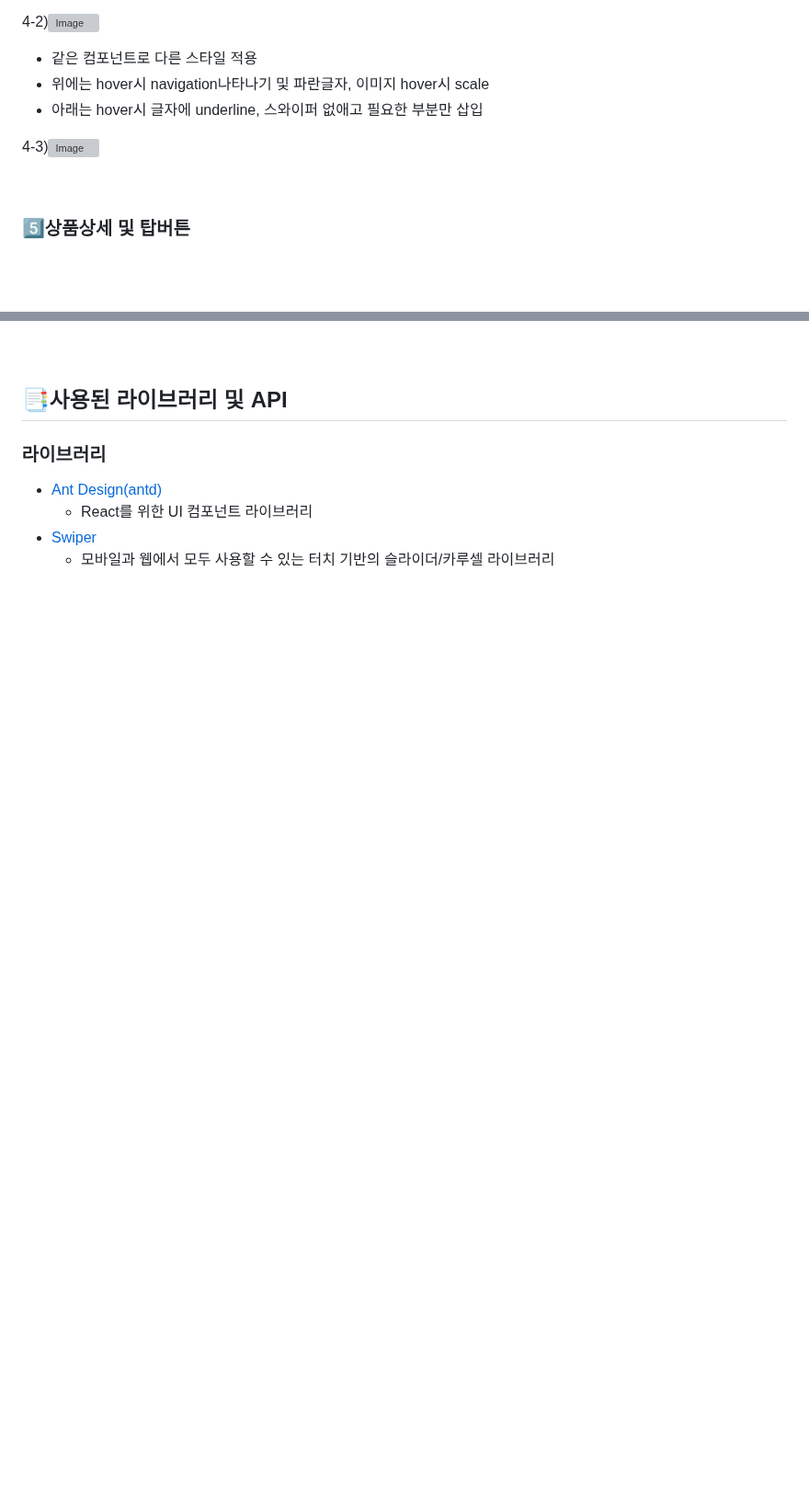
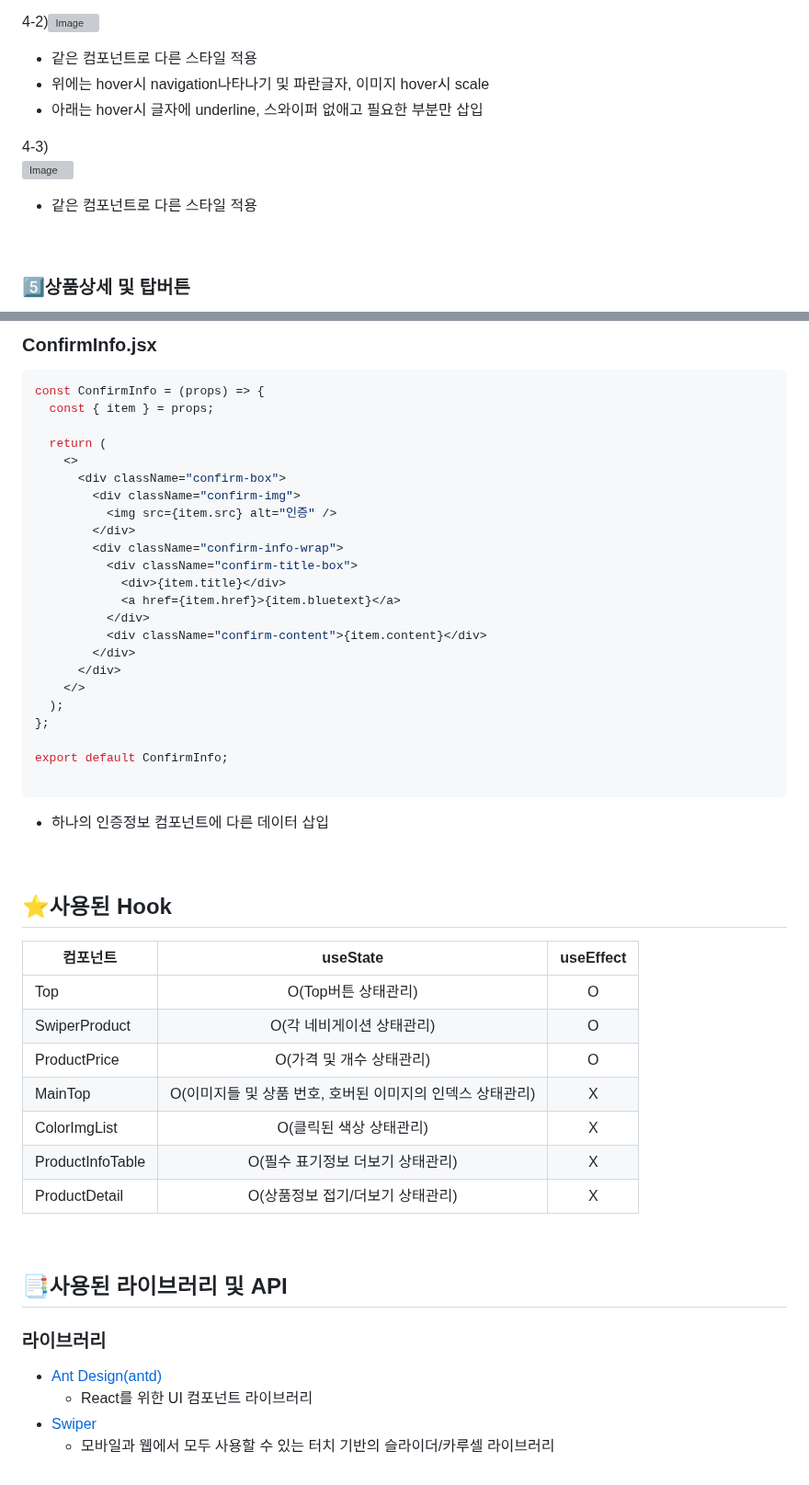
Before and after one commit to Taetea1/CoupangDetailPage, a Markdown page: README.md, 2 parts joined by grey strips. Shown at 92% size. Drawn GitHub-style; blank space fills up the shorter version; grey boxes are pictures that could not be loaded.

````diff
--- a/README.md
+++ b/README.md
@@ -67,7 +67,11 @@
   - 위에는 hover시 navigation나타나기 및 파란글자, 이미지 hover시 scale
   - 아래는 hover시 글자에 underline, 스와이퍼 없애고 필요한 부분만 삽입
 
-  4-3)![Image](https://github.com/user-attachments/assets/05ed03be-dbfe-4c87-b9d0-653ff2bdeaf0)
+  4-3)<br>
+  ![Image](https://github.com/user-attachments/assets/05ed03be-dbfe-4c87-b9d0-653ff2bdeaf0)
+  - 같은 컴포넌트로 다른 스타일 적용
+
+
 
 <br>
 
@@ -306,3 +371,48 @@ export default AdditionalProduct;
+<br>
+
+### ConfirmInfo.jsx
+```jsx
+const ConfirmInfo = (props) => {
+  const { item } = props;
+
+  return (
+    <>
+      <div className="confirm-box">
+        <div className="confirm-img">
+          <img src={item.src} alt="인증" />
+        </div>
+        <div className="confirm-info-wrap">
+          <div className="confirm-title-box">
+            <div>{item.title}</div>
+            <a href={item.href}>{item.bluetext}</a>
+          </div>
+          <div className="confirm-content">{item.content}</div>
+        </div>
+      </div>
+    </>
+  );
+};
+
+export default ConfirmInfo;
+
+```
+- 하나의 인증정보 컴포넌트에 다른 데이터 삽입
+
+<br>
+
+## ⭐사용된 Hook
+|컴포넌트|useState|useEffect|
+|------|:---:|:---:|
+|Top|O(Top버튼 상태관리)|O|
+|SwiperProduct|O(각 네비게이션 상태관리)|O|
+|ProductPrice|O(가격 및 개수 상태관리)|O|
+|MainTop|O(이미지들 및 상품 번호, 호버된 이미지의 인덱스 상태관리)|X|
+|ColorImgList|O(클릭된 색상 상태관리)|X|
+|ProductInfoTable|O(필수 표기정보 더보기 상태관리)|X|
+|ProductDetail|O(상품정보 접기/더보기 상태관리)|X|
+
+<br>
+
 ## 📑사용된 라이브러리 및 API
 ### 라이브러리
 - [Ant Design(antd)](https://ant.design/)
````
Also changed, not shown: other parts of README.md (+61 -0 lines).
